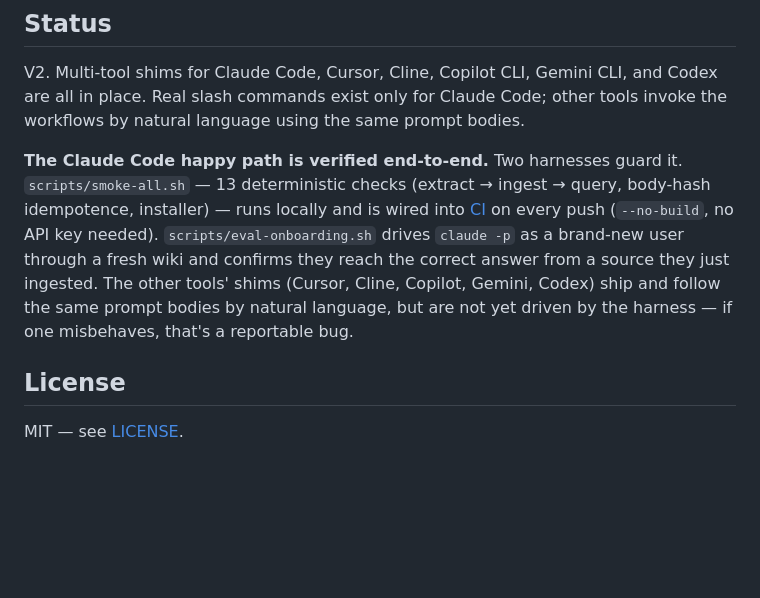
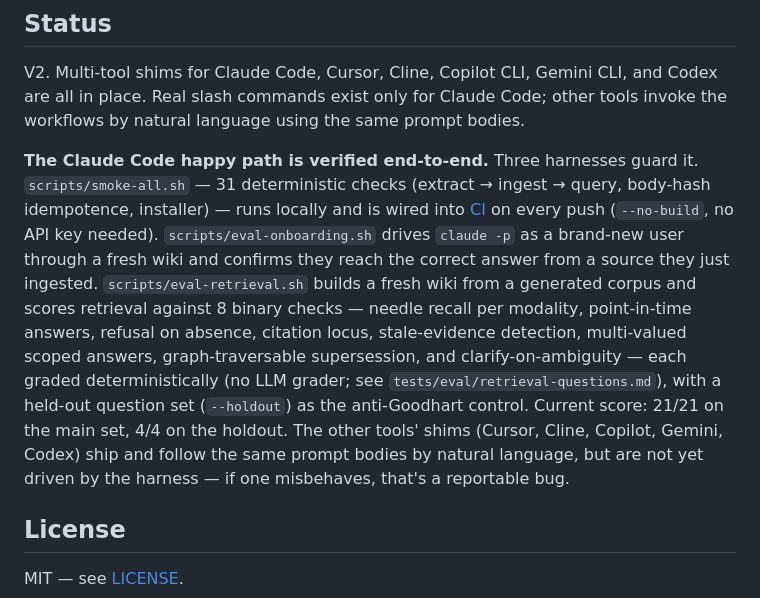
Before and after one commit to FrancyJGLisboa/llm-wiki-bootstrap, a Markdown page: README.md, the part around the change. Rendered like a GitHub page; blank space fills up the shorter version.

Commit message:
docs(readme): status reflects the three harnesses — smoke 31, onboarding, retrieval eval 21/21 + holdout

```diff
--- a/README.md
+++ b/README.md
@@ -295,7 +295,7 @@ See `wiki/four-principles.md` for the full account.
 
 V2. Multi-tool shims for Claude Code, Cursor, Cline, Copilot CLI, Gemini CLI, and Codex are all in place. Real slash commands exist only for Claude Code; other tools invoke the workflows by natural language using the same prompt bodies.
 
-**The Claude Code happy path is verified end-to-end.** Two harnesses guard it. `scripts/smoke-all.sh` — 13 deterministic checks (extract → ingest → query, body-hash idempotence, installer) — runs locally and is wired into [CI](.github/workflows/ci.yml) on every push (`--no-build`, no API key needed). `scripts/eval-onboarding.sh` drives `claude -p` as a brand-new user through a fresh wiki and confirms they reach the correct answer from a source they just ingested. The other tools' shims (Cursor, Cline, Copilot, Gemini, Codex) ship and follow the same prompt bodies by natural language, but are not yet driven by the harness — if one misbehaves, that's a reportable bug.
+**The Claude Code happy path is verified end-to-end.** Three harnesses guard it. `scripts/smoke-all.sh` — 31 deterministic checks (extract → ingest → query, body-hash idempotence, installer) — runs locally and is wired into [CI](.github/workflows/ci.yml) on every push (`--no-build`, no API key needed). `scripts/eval-onboarding.sh` drives `claude -p` as a brand-new user through a fresh wiki and confirms they reach the correct answer from a source they just ingested. `scripts/eval-retrieval.sh` builds a fresh wiki from a generated corpus and scores retrieval against 8 binary checks — needle recall per modality, point-in-time answers, refusal on absence, citation locus, stale-evidence detection, multi-valued scoped answers, graph-traversable supersession, and clarify-on-ambiguity — each graded deterministically (no LLM grader; see `tests/eval/retrieval-questions.md`), with a held-out question set (`--holdout`) as the anti-Goodhart control. Current score: 21/21 on the main set, 4/4 on the holdout. The other tools' shims (Cursor, Cline, Copilot, Gemini, Codex) ship and follow the same prompt bodies by natural language, but are not yet driven by the harness — if one misbehaves, that's a reportable bug.
 
 ## License
 
```
